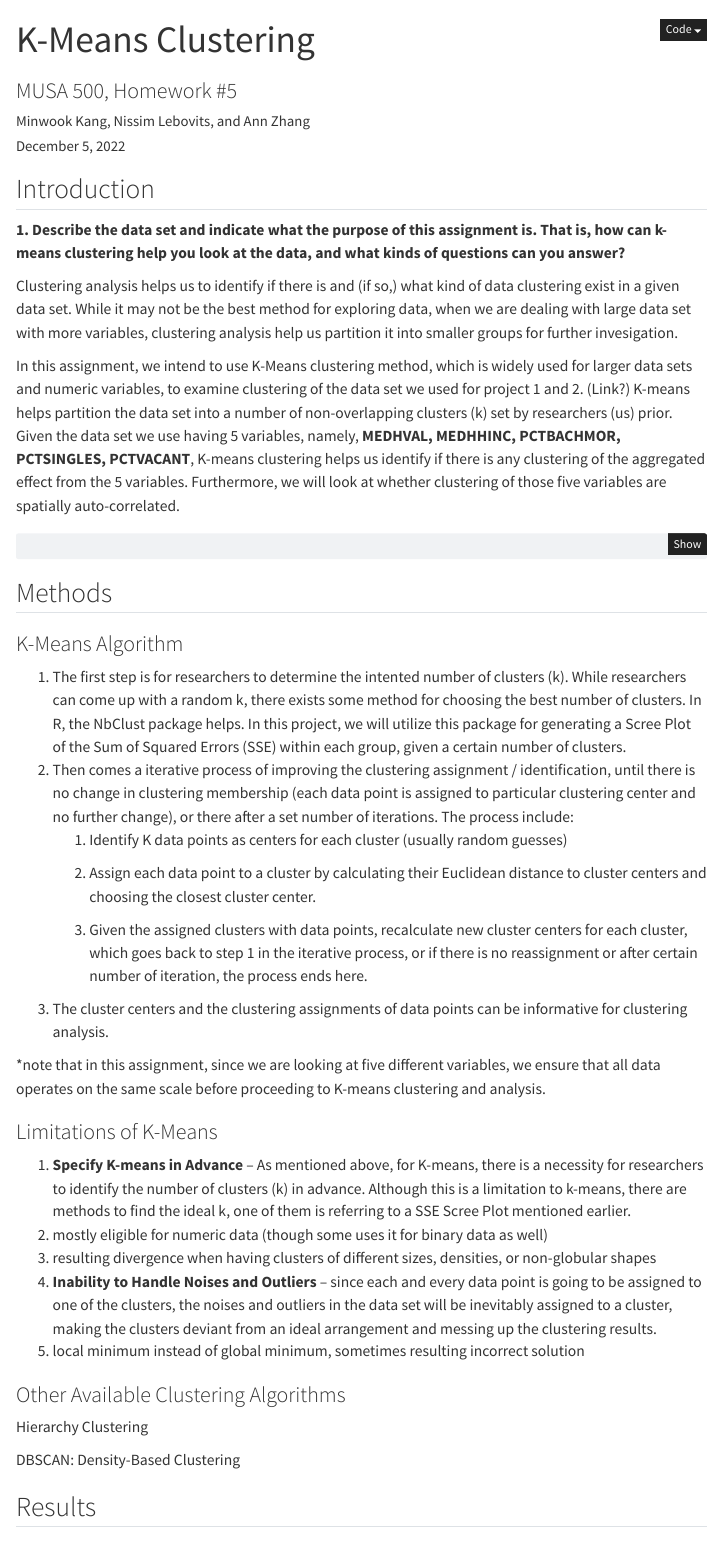
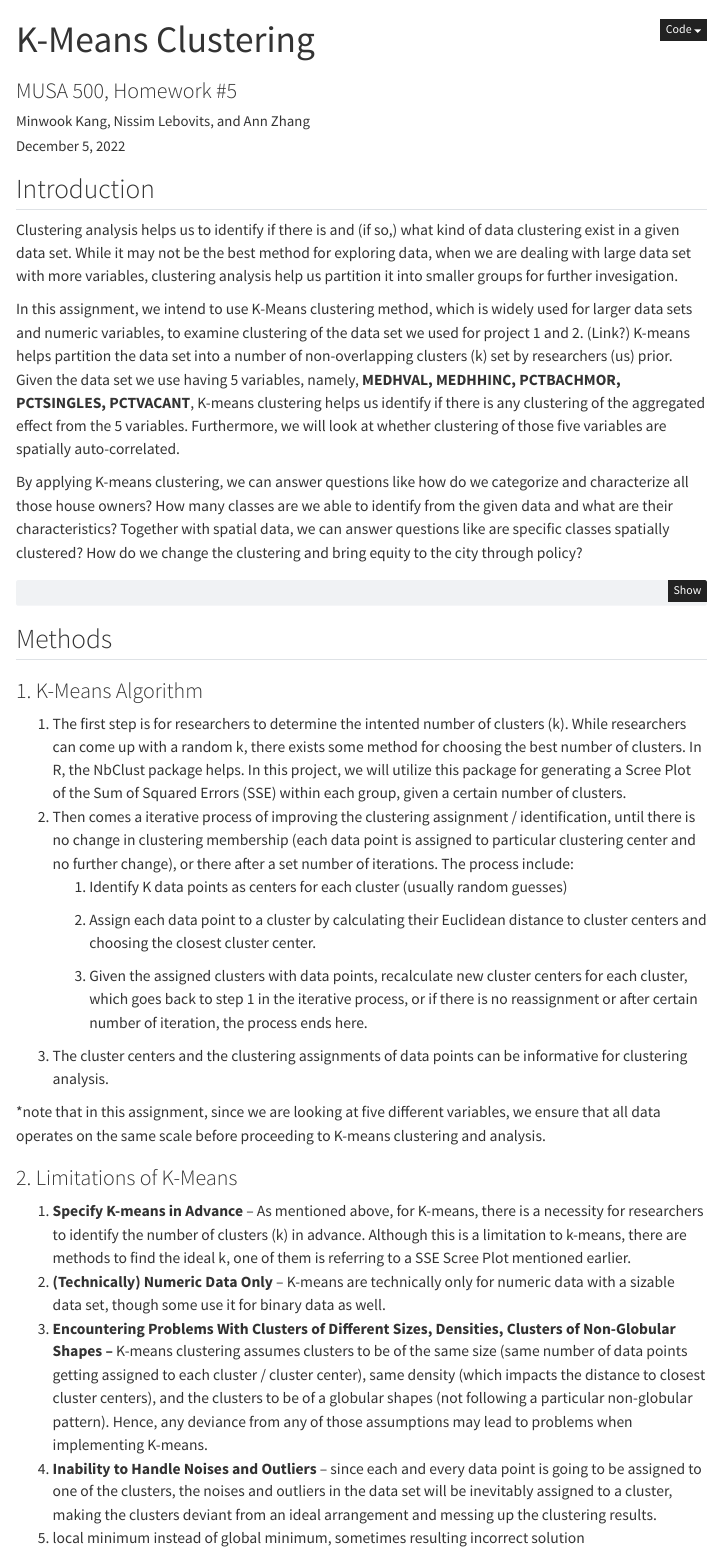
Before and after one commit to nlebovits/musa-500-hmwk-5, a Quarto document (musa-500-hmwk-5.qmd): the page in a window 1100 px wide, from its top. Rendered offline with R 4.5, knitr and Pandoc in place of Quarto, with nearby package versions; some code elsewhere in the file could not run offline; menus at the side of the page are left out.

Commit message:
Update musa-500-hmwk-5.qmd

````diff
--- a/musa-500-hmwk-5.qmd
+++ b/musa-500-hmwk-5.qmd
@@ -19,11 +19,11 @@ execute:
 
 ## Introduction
 
-**1. Describe the data set and indicate what the purpose of this assignment is. That is, how can k-means clustering help you look at the data, and what kinds of questions can you answer?**
-
 Clustering analysis helps us to identify if there is and (if so,) what kind of data clustering exist in a given data set. While it may not be the best method for exploring data, when we are dealing with large data set with more variables, clustering analysis help us partition it into smaller groups for further invesigation.
 
 In this assignment, we intend to use K-Means clustering method, which is widely used for larger data sets and numeric variables, to examine clustering of the data set we used for project 1 and 2. (Link?) K-means helps partition the data set into a number of non-overlapping clusters (k) set by researchers (us) prior. Given the data set we use having 5 variables, namely, **MEDHVAL, MEDHHINC, PCTBACHMOR, PCTSINGLES, PCTVACANT**, K-means clustering helps us identify if there is any clustering of the aggregated effect from the 5 variables. Furthermore, we will look at whether clustering of those five variables are spatially auto-correlated.
+
+By applying K-means clustering, we can answer questions like how do we categorize and characterize all those house owners? How many classes are we able to identify from the given data and what are their characteristics? Together with spatial data, we can answer questions like are specific classes spatially clustered? How do we change the clustering and bring equity to the city through policy?
 
 ```{r data and package import}
 
@@ -39,7 +39,7 @@ library(sf)
 
 ## Methods
 
-### K-Means Algorithm
+### 1. K-Means Algorithm
 
 1.  The first step is for researchers to determine the intented number of clusters (k). While researchers can come up with a random k, there exists some method for choosing the best number of clusters. In R, the NbClust package helps. In this project, we will utilize this package for generating a Scree Plot of the Sum of Squared Errors (SSE) within each group, given a certain number of clusters.
 2.  Then comes a iterative process of improving the clustering assignment / identification, until there is no change in clustering membership (each data point is assigned to particular clustering center and no further change), or there after a set number of iterations. The process include:
@@ -52,15 +52,15 @@ library(sf)
 
 \*note that in this assignment, since we are looking at five different variables, we ensure that all data operates on the same scale before proceeding to K-means clustering and analysis.
 
-### Limitations of K-Means
+### 2. Limitations of K-Means
 
 1.  **Specify K-means in Advance** -- As mentioned above, for K-means, there is a necessity for researchers to identify the number of clusters (k) in advance. Although this is a limitation to k-means, there are methods to find the ideal k, one of them is referring to a SSE Scree Plot mentioned earlier.
-2.  mostly eligible for numeric data (though some uses it for binary data as well)
-3.  resulting divergence when having clusters of different sizes, densities, or non-globular shapes
+2.  **(Technically) Numeric Data Only** -- K-means are technically only for numeric data with a sizable data set, though some use it for binary data as well.
+3.  **Encountering Problems With Clusters of Different Sizes, Densities, Clusters of Non-Globular Shapes --** K-means clustering assumes clusters to be of the same size (same number of data points getting assigned to each cluster / cluster center), same density (which impacts the distance to closest cluster centers), and the clusters to be of a globular shapes (not following a particular non-globular pattern). Hence, any deviance from any of those assumptions may lead to problems when implementing K-means.
 4.  **Inability to Handle Noises and Outliers** -- since each and every data point is going to be assigned to one of the clusters, the noises and outliers in the data set will be inevitably assigned to a cluster, making the clusters deviant from an ideal arrangement and messing up the clustering results.
 5.  local minimum instead of global minimum, sometimes resulting incorrect solution
 
-### Other Available Clustering Algorithms
+### 3. Other Available Clustering Algorithms
 
 Hierarchy Clustering
 
````
Also changed, not shown: musa-500-hmwk-5.qmd (12 more changed lines).
